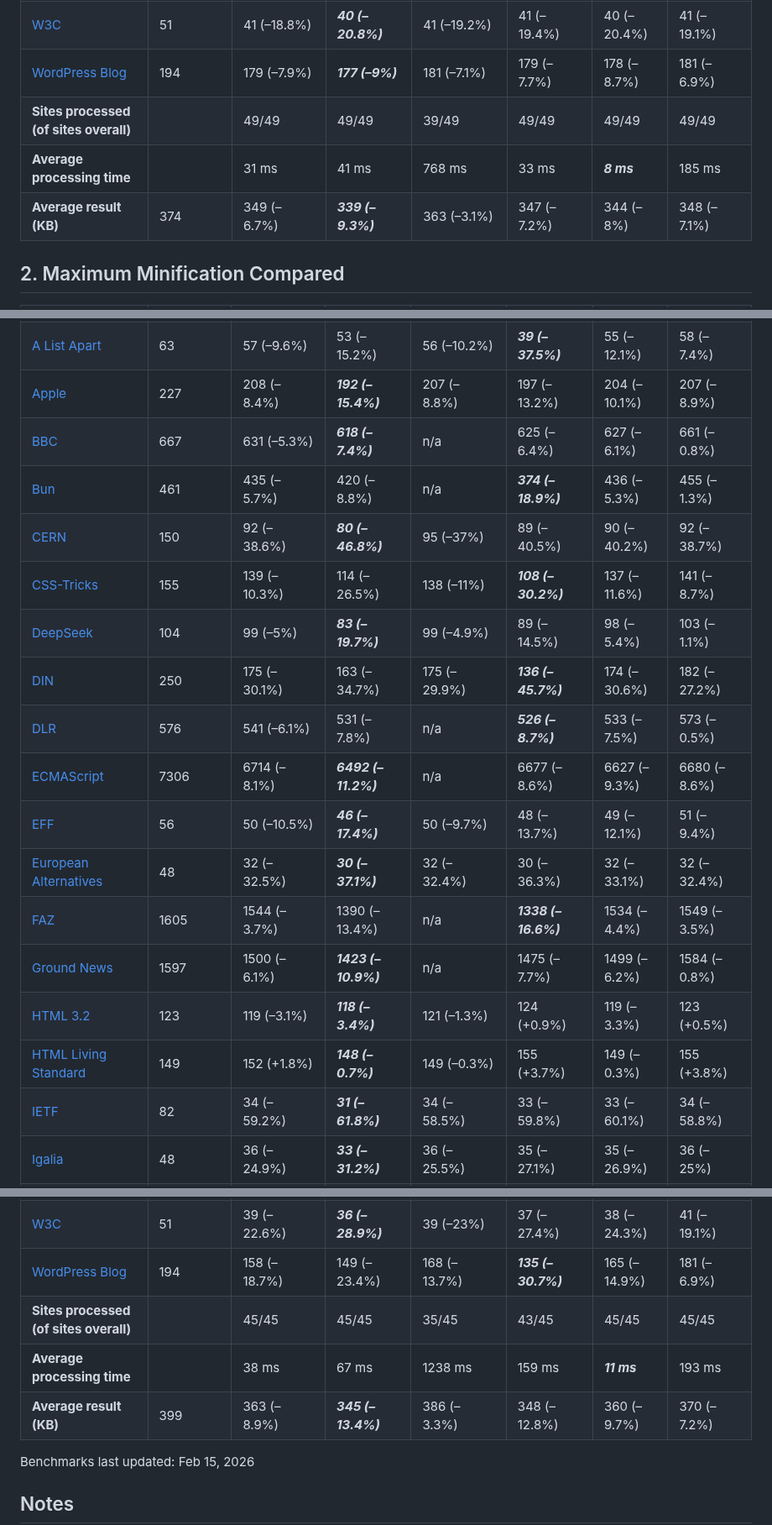
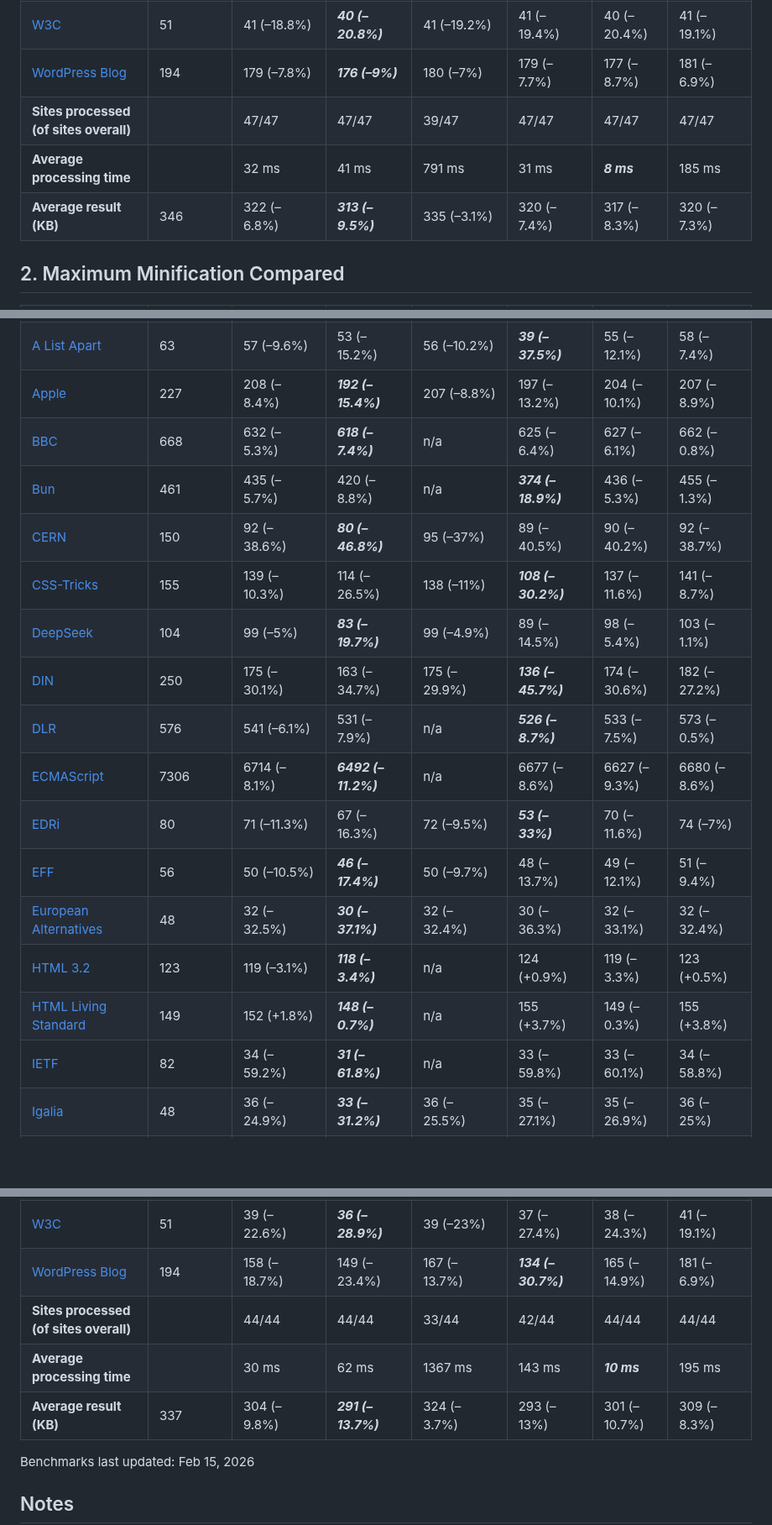
Before and after one commit to j9t/minifier-benchmarks, a Markdown page: README.md, 3 parts joined by grey strips. Shown at 84% size. Drawn GitHub-style; blank space fills up the shorter version.

Commit message:
chore: re-run benchmarks
Signed-off-by: Jens Oliver Meiert <jens@meiert.com>

```diff
--- a/README.md
+++ b/README.md
@@ -76,10 +74,10 @@ Two tests are run: One exclusively applying [HTML minification](#1-html-minifica
 | [UX Collective](https://uxdesign.cc/) | 98 | 141 (+44.5%) | ***95 (–2.6%)*** | 97 (–0.8%) | 96 (–1.2%) | 96 (–1.4%) | 97 (–0.9%) |
 | [Vivaldi](https://vivaldi.com/) | 93 | 85 (–8.8%) | ***83 (–11%)*** | 84 (–9.8%) | 83 (–10%) | 83 (–11%) | 84 (–9.7%) |
 | [W3C](https://www.w3.org/) | 51 | 41 (–18.8%) | ***40 (–20.8%)*** | 41 (–19.2%) | 41 (–19.4%) | 40 (–20.4%) | 41 (–19.1%) |
-| [WordPress Blog](https://wordpress.com/blog/) | 194 | 179 (–7.9%) | ***177 (–9%)*** | 181 (–7.1%) | 179 (–7.7%) | 178 (–8.7%) | 181 (–6.9%) |
-| **Sites processed (of sites overall)** |  | 49/49 | 49/49 | 39/49 | 49/49 | 49/49 | 49/49 |
-| **Average processing time** |  | 31 ms | 41 ms | 768 ms | 33 ms | ***8 ms*** | 185 ms |
-| **Average result (KB)** | 374 | 349 (–6.7%) | ***339 (–9.3%)*** | 363 (–3.1%) | 347 (–7.2%) | 344 (–8%) | 348 (–7.1%) |
+| [WordPress Blog](https://wordpress.com/blog/) | 194 | 179 (–7.8%) | ***176 (–9%)*** | 180 (–7%) | 179 (–7.7%) | 177 (–8.7%) | 181 (–6.9%) |
+| **Sites processed (of sites overall)** |  | 47/47 | 47/47 | 39/47 | 47/47 | 47/47 | 47/47 |
+| **Average processing time** |  | 32 ms | 41 ms | 791 ms | 31 ms | ***8 ms*** | 185 ms |
+| **Average result (KB)** | 346 | 322 (–6.8%) | ***313 (–9.5%)*** | 335 (–3.1%) | 320 (–7.4%) | 317 (–8.3%) | 320 (–7.3%) |
 
 ## 2. Maximum Minification Compared
 
@@ -88,21 +86,20 @@ Two tests are run: One exclusively applying [HTML minification](#1-html-minifica
 | [Minifier Test](https://hell.meiert.org/core/html/minifier-test.html) | 31 | 24 (–23.3%) | 23 (–25.4%) | 24 (–22.9%) | ***23 (–26.2%)*** | 23 (–25.3%) | 26 (–16.3%) |
 | [A List Apart](https://alistapart.com/) | 63 | 57 (–9.6%) | 53 (–15.2%) | 56 (–10.2%) | ***39 (–37.5%)*** | 55 (–12.1%) | 58 (–7.4%) |
 | [Apple](https://www.apple.com/) | 227 | 208 (–8.4%) | ***192 (–15.4%)*** | 207 (–8.8%) | 197 (–13.2%) | 204 (–10.1%) | 207 (–8.9%) |
-| [BBC](https://www.bbc.co.uk/) | 667 | 631 (–5.3%) | ***618 (–7.4%)*** | n/a | 625 (–6.4%) | 627 (–6.1%) | 661 (–0.8%) |
+| [BBC](https://www.bbc.co.uk/) | 668 | 632 (–5.3%) | ***618 (–7.4%)*** | n/a | 625 (–6.4%) | 627 (–6.1%) | 662 (–0.8%) |
 | [Bun](https://bun.sh/) | 461 | 435 (–5.7%) | 420 (–8.8%) | n/a | ***374 (–18.9%)*** | 436 (–5.3%) | 455 (–1.3%) |
 | [CERN](https://home.cern/) | 150 | 92 (–38.6%) | ***80 (–46.8%)*** | 95 (–37%) | 89 (–40.5%) | 90 (–40.2%) | 92 (–38.7%) |
 | [CSS-Tricks](https://css-tricks.com/) | 155 | 139 (–10.3%) | 114 (–26.5%) | 138 (–11%) | ***108 (–30.2%)*** | 137 (–11.6%) | 141 (–8.7%) |
 | [DeepSeek](https://www.deepseek.com/) | 104 | 99 (–5%) | ***83 (–19.7%)*** | 99 (–4.9%) | 89 (–14.5%) | 98 (–5.4%) | 103 (–1.1%) |
 | [DIN](https://www.din.de/) | 250 | 175 (–30.1%) | 163 (–34.7%) | 175 (–29.9%) | ***136 (–45.7%)*** | 174 (–30.6%) | 182 (–27.2%) |
-| [DLR](https://www.dlr.de/) | 576 | 541 (–6.1%) | 531 (–7.8%) | n/a | ***526 (–8.7%)*** | 533 (–7.5%) | 573 (–0.5%) |
+| [DLR](https://www.dlr.de/) | 576 | 541 (–6.1%) | 531 (–7.9%) | n/a | ***526 (–8.7%)*** | 533 (–7.5%) | 573 (–0.5%) |
 | [ECMAScript](https://tc39.es/ecma262/) | 7306 | 6714 (–8.1%) | ***6492 (–11.2%)*** | n/a | 6677 (–8.6%) | 6627 (–9.3%) | 6680 (–8.6%) |
+| [EDRi](https://edri.org/) | 80 | 71 (–11.3%) | 67 (–16.3%) | 72 (–9.5%) | ***53 (–33%)*** | 70 (–11.6%) | 74 (–7%) |
 | [EFF](https://www.eff.org/) | 56 | 50 (–10.5%) | ***46 (–17.4%)*** | 50 (–9.7%) | 48 (–13.7%) | 49 (–12.1%) | 51 (–9.4%) |
 | [European Alternatives](https://european-alternatives.eu/) | 48 | 32 (–32.5%) | ***30 (–37.1%)*** | 32 (–32.4%) | 30 (–36.3%) | 32 (–33.1%) | 32 (–32.4%) |
-| [FAZ](https://www.faz.net/aktuell/) | 1605 | 1544 (–3.7%) | 1390 (–13.4%) | n/a | ***1338 (–16.6%)*** | 1534 (–4.4%) | 1549 (–3.5%) |
-| [Ground News](https://ground.news/) | 1597 | 1500 (–6.1%) | ***1423 (–10.9%)*** | n/a | 1475 (–7.7%) | 1499 (–6.2%) | 1584 (–0.8%) |
-| [HTML 3.2](https://www.w3.org/TR/2018/SPSD-html32-20180315/) | 123 | 119 (–3.1%) | ***118 (–3.4%)*** | 121 (–1.3%) | 124 (+0.9%) | 119 (–3.3%) | 123 (+0.5%) |
-| [HTML Living Standard](https://html.spec.whatwg.org/multipage/) | 149 | 152 (+1.8%) | ***148 (–0.7%)*** | 149 (–0.3%) | 155 (+3.7%) | 149 (–0.3%) | 155 (+3.8%) |
-| [IETF](https://www.ietf.org/) | 82 | 34 (–59.2%) | ***31 (–61.8%)*** | 34 (–58.5%) | 33 (–59.8%) | 33 (–60.1%) | 34 (–58.8%) |
+| [HTML 3.2](https://www.w3.org/TR/2018/SPSD-html32-20180315/) | 123 | 119 (–3.1%) | ***118 (–3.4%)*** | n/a | 124 (+0.9%) | 119 (–3.3%) | 123 (+0.5%) |
+| [HTML Living Standard](https://html.spec.whatwg.org/multipage/) | 149 | 152 (+1.8%) | ***148 (–0.7%)*** | n/a | 155 (+3.7%) | 149 (–0.3%) | 155 (+3.8%) |
+| [IETF](https://www.ietf.org/) | 82 | 34 (–59.2%) | ***31 (–61.8%)*** | n/a | 33 (–59.8%) | 33 (–60.1%) | 34 (–58.8%) |
 | [Igalia](https://www.igalia.com/) | 48 | 36 (–24.9%) | ***33 (–31.2%)*** | 36 (–25.5%) | 35 (–27.1%) | 35 (–26.9%) | 36 (–25%) |
 | [Ladybird](https://ladybird.org/) | 31 | 29 (–4.6%) | ***27 (–11.9%)*** | 29 (–5.8%) | 28 (–7.8%) | 29 (–6.4%) | 29 (–5.9%) |
 | [Leanpub](https://leanpub.com/) | 238 | 226 (–5%) | ***220 (–7.5%)*** | 235 (–1.2%) | 223 (–6.2%) | 224 (–5.9%) | 233 (–2%) |
@@ -129,10 +126,10 @@ Two tests are run: One exclusively applying [HTML minification](#1-html-minifica
 | [UX Collective](https://uxdesign.cc/) | 98 | 90 (–7.3%) | ***88 (–9.7%)*** | 92 (–5.2%) | 89 (–9%) | 90 (–7.9%) | 97 (–0.9%) |
 | [Vivaldi](https://vivaldi.com/) | 93 | 81 (–12.1%) | ***74 (–20.5%)*** | 82 (–11.4%) | n/a | 81 (–12.9%) | 84 (–9.7%) |
 | [W3C](https://www.w3.org/) | 51 | 39 (–22.6%) | ***36 (–28.9%)*** | 39 (–23%) | 37 (–27.4%) | 38 (–24.3%) | 41 (–19.1%) |
-| [WordPress Blog](https://wordpress.com/blog/) | 194 | 158 (–18.7%) | 149 (–23.4%) | 168 (–13.7%) | ***135 (–30.7%)*** | 165 (–14.9%) | 181 (–6.9%) |
-| **Sites processed (of sites overall)** |  | 45/45 | 45/45 | 35/45 | 43/45 | 45/45 | 45/45 |
-| **Average processing time** |  | 38 ms | 67 ms | 1238 ms | 159 ms | ***11 ms*** | 193 ms |
-| **Average result (KB)** | 399 | 363 (–8.9%) | ***345 (–13.4%)*** | 386 (–3.3%) | 348 (–12.8%) | 360 (–9.7%) | 370 (–7.2%) |
+| [WordPress Blog](https://wordpress.com/blog/) | 194 | 158 (–18.7%) | 149 (–23.4%) | 167 (–13.7%) | ***134 (–30.7%)*** | 165 (–14.9%) | 181 (–6.9%) |
+| **Sites processed (of sites overall)** |  | 44/44 | 44/44 | 33/44 | 42/44 | 44/44 | 44/44 |
+| **Average processing time** |  | 30 ms | 62 ms | 1367 ms | 143 ms | ***10 ms*** | 195 ms |
+| **Average result (KB)** | 337 | 304 (–9.8%) | ***291 (–13.7%)*** | 324 (–3.7%) | 293 (–13%) | 301 (–10.7%) | 309 (–8.3%) |
 
 Benchmarks last updated: Feb 15, 2026
 <!-- End auto-generated -->
```
Also changed, not shown: other parts of README.md (+4 -6 lines).
